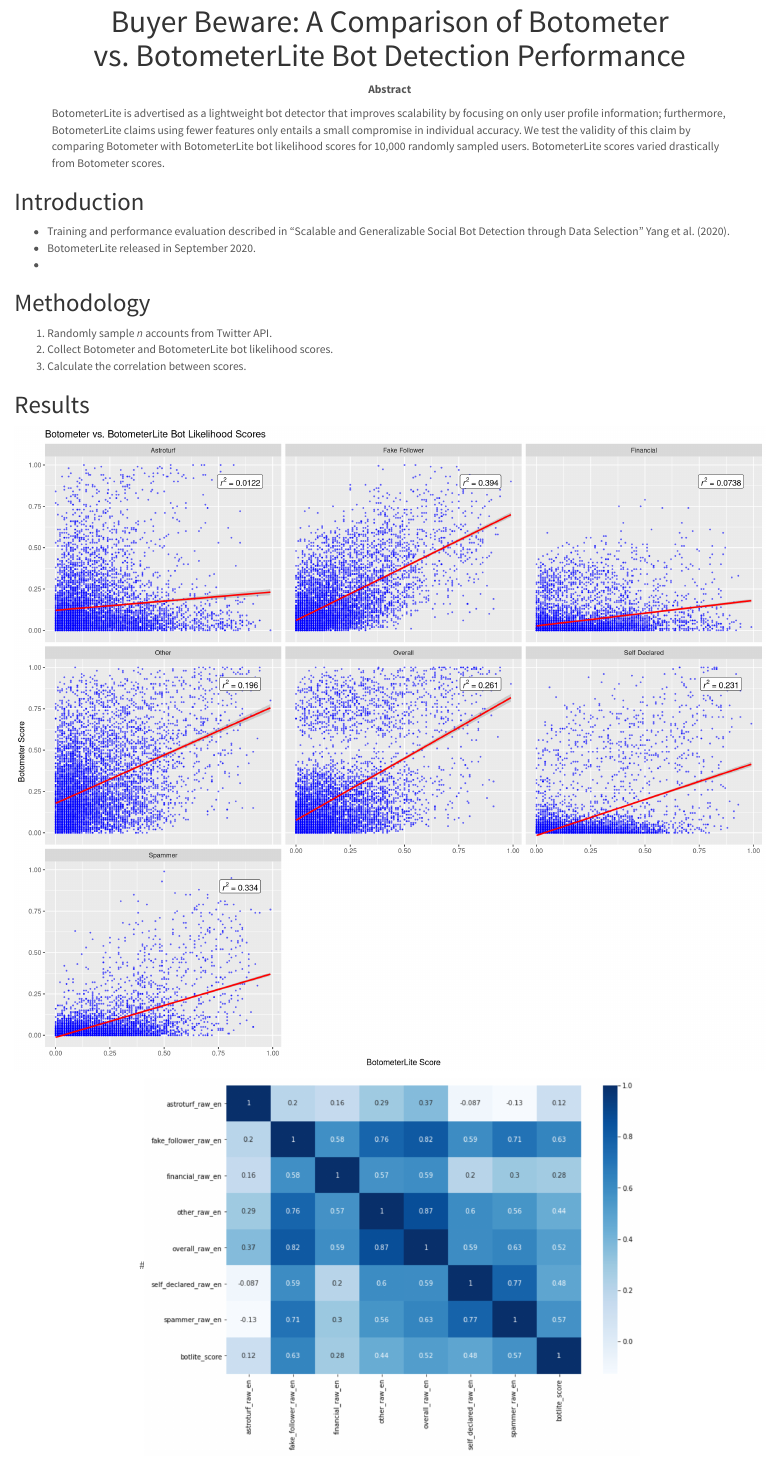
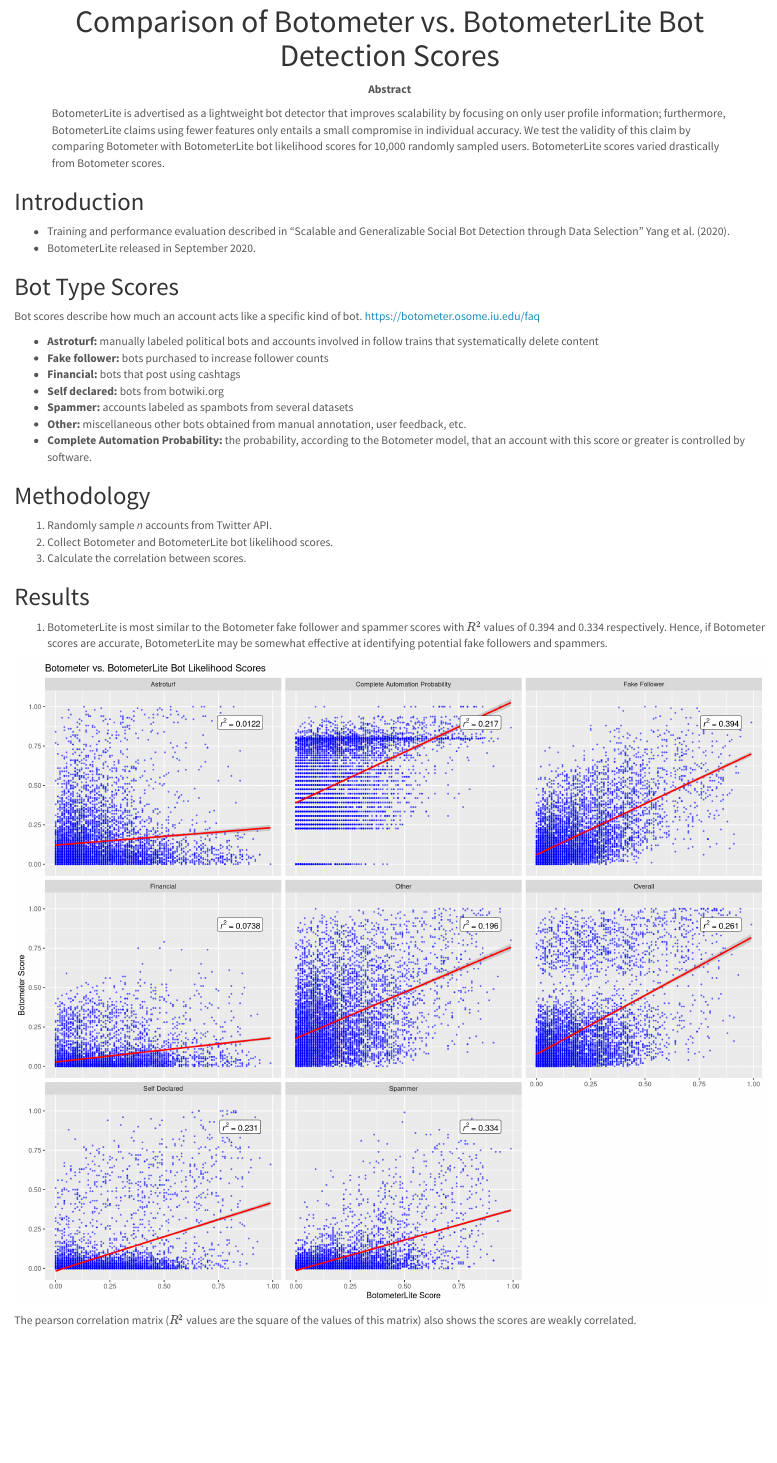
Before and after one commit to dkoban/dkoban.github.io, an R Markdown document (index.Rmd): the page in a window 1100 px wide, from 60 px down. Rendered offline with R 4.5, knitr and Pandoc, with nearby package versions.

Commit message:
add text

````diff
--- a/index.Rmd
+++ b/index.Rmd
@@ -1,5 +1,5 @@
 ---
-title: "<center>Buyer Beware: A Comparison of Botometer vs. BotometerLite Bot Detection Performance</center>"
+title: "<center>Comparison of Botometer vs. BotometerLite Bot Detection Scores</center>"
 output:
   html_document:
     toc: false
@@ -24,7 +24,19 @@
 
 - Training and performance evaluation described in "Scalable and Generalizable Social Bot Detection through Data Selection" @yang2020scalable.
 - BotometerLite released in September 2020.
--
+
+## Bot Type Scores
+
+Bot scores describe how much an account acts like a specific kind of bot.
+https://botometer.osome.iu.edu/faq
+
+- **Astroturf:** manually labeled political bots and accounts involved in follow trains that systematically delete content
+- **Fake follower:** bots purchased to increase follower counts
+- **Financial:** bots that post using cashtags
+- **Self declared:** bots from botwiki.org
+- **Spammer:** accounts labeled as spambots from several datasets
+- **Other:** miscellaneous other bots obtained from manual annotation, user feedback, etc.
+- **Complete Automation Probability:** the probability, according to the Botometer model, that an account with this score or greater is controlled by software.
 
 ## Methodology
 
@@ -33,6 +45,9 @@
 3. Calculate the correlation between scores.
 
 ## Results
+
+1. BotometerLite is most similar to the Botometer fake follower and spammer scores with $R^2$ values of 0.394 and 0.334 respectively.  Hence, if Botometer scores are accurate, BotometerLite may be somewhat effective at identifying potential fake followers and spammers.
+
 ```{r, fig.width=14, fig.height=12}
 library(tidyverse)
 library(readxl)
@@ -65,9 +80,12 @@
   df %>% select(id_str, screen_name,
                 bot_full = other_raw_en, bot_lite) %>%
     mutate(type = "Other"),
-    df %>% select(id_str, screen_name,
+  df %>% select(id_str, screen_name,
                 bot_full = overall_raw_en, bot_lite) %>%
-    mutate(type = "Overall"))
+    mutate(type = "Overall"),
+  df %>% select(id_str, screen_name,
+                bot_full = cap_en, bot_lite) %>%
+    mutate(type = "Complete Automation Probability"))
 
 lm_eqn = function(df){
     m = lm(bot_full ~ bot_lite, df);
@@ -92,6 +110,8 @@
          y = "Botometer Score")
 ```
 
+The pearson correlation matrix ($R^2$ values are the square of the values of this matrix) also shows the scores are weakly correlated.
+
 <center>
 #![](correlation_heat_map.png){width=600px}
 </center>
````
Also changed, not shown: index.html.
